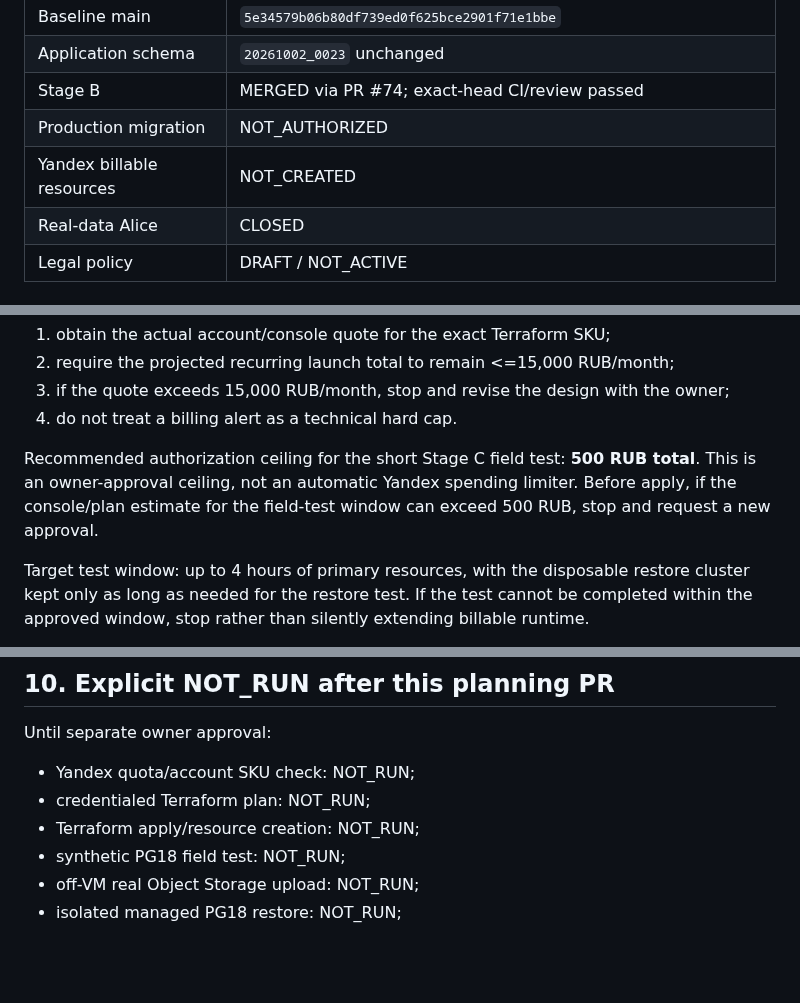
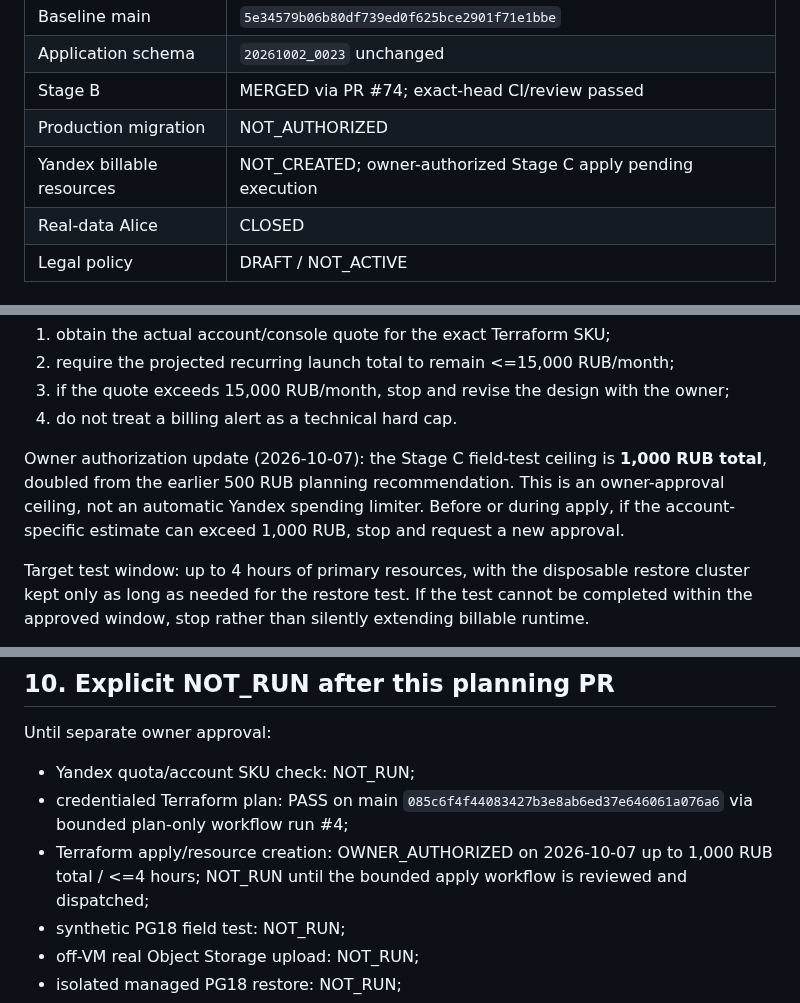
Before and after one commit to eletov215/ai-career-agent-site, a Markdown page: docs/HOST001_STAGE_C_FIELD_TEST_PLAN_20261006.md, 3 parts joined by grey strips. GitHub-like rendering; blank space fills up the shorter version.

Commit message:
Issue #78: record 1000 RUB Stage C owner authorization

```diff
--- a/docs/HOST001_STAGE_C_FIELD_TEST_PLAN_20261006.md
+++ b/docs/HOST001_STAGE_C_FIELD_TEST_PLAN_20261006.md
@@ -8,7 +8,7 @@
 | Application schema | `20261002_0023` unchanged |
 | Stage B | MERGED via PR #74; exact-head CI/review passed |
 | Production migration | NOT_AUTHORIZED |
-| Yandex billable resources | NOT_CREATED |
+| Yandex billable resources | NOT_CREATED; owner-authorized Stage C apply pending execution |
 | Real-data Alice | CLOSED |
 | Legal policy | DRAFT / NOT_ACTIVE |
 
@@ -106,7 +106,7 @@ The recurring owner budget remains **10,000–15,000 RUB/month excluding AI/prov
 3. if the quote exceeds 15,000 RUB/month, stop and revise the design with the owner;
 4. do not treat a billing alert as a technical hard cap.
 
-Recommended authorization ceiling for the short Stage C field test: **500 RUB total**. This is an owner-approval ceiling, not an automatic Yandex spending limiter. Before apply, if the console/plan estimate for the field-test window can exceed 500 RUB, stop and request a new approval.
+Owner authorization update (2026-10-07): the Stage C field-test ceiling is **1,000 RUB total**, doubled from the earlier 500 RUB planning recommendation. This is an owner-approval ceiling, not an automatic Yandex spending limiter. Before or during apply, if the account-specific estimate can exceed 1,000 RUB, stop and request a new approval.
 
 Target test window: up to 4 hours of primary resources, with the disposable restore cluster kept only as long as needed for the restore test. If the test cannot be completed within the approved window, stop rather than silently extending billable runtime.
 
@@ -266,8 +266,8 @@ Stop before or during apply if any of the following occurs:
 Until separate owner approval:
 
 - Yandex quota/account SKU check: NOT_RUN;
-- credentialed Terraform plan: NOT_RUN;
-- Terraform apply/resource creation: NOT_RUN;
+- credentialed Terraform plan: PASS on main `085c6f4f44083427b3e8ab6ed37e646061a076a6` via bounded plan-only workflow run #4;
+- Terraform apply/resource creation: OWNER_AUTHORIZED on 2026-10-07 up to 1,000 RUB total / <=4 hours; NOT_RUN until the bounded apply workflow is reviewed and dispatched;
 - synthetic PG18 field test: NOT_RUN;
 - off-VM real Object Storage upload: NOT_RUN;
 - isolated managed PG18 restore: NOT_RUN;
```
